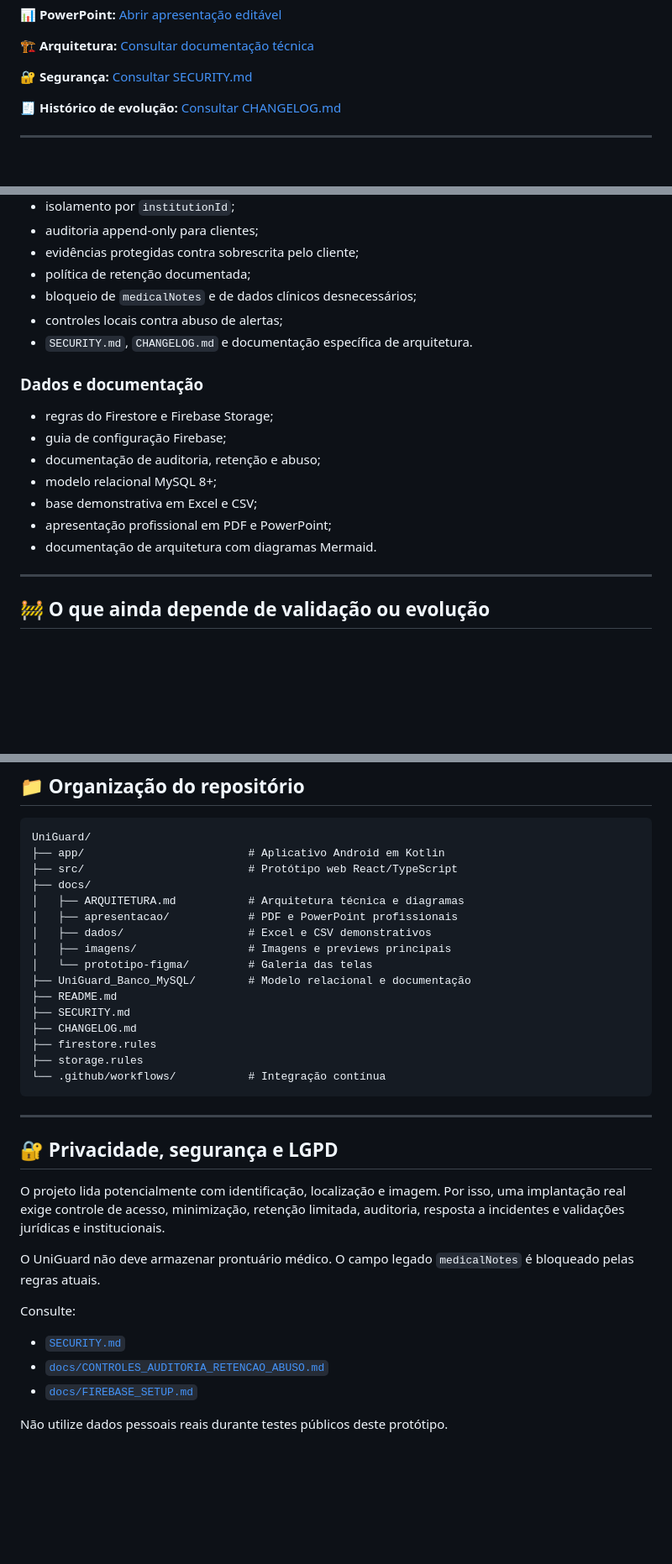
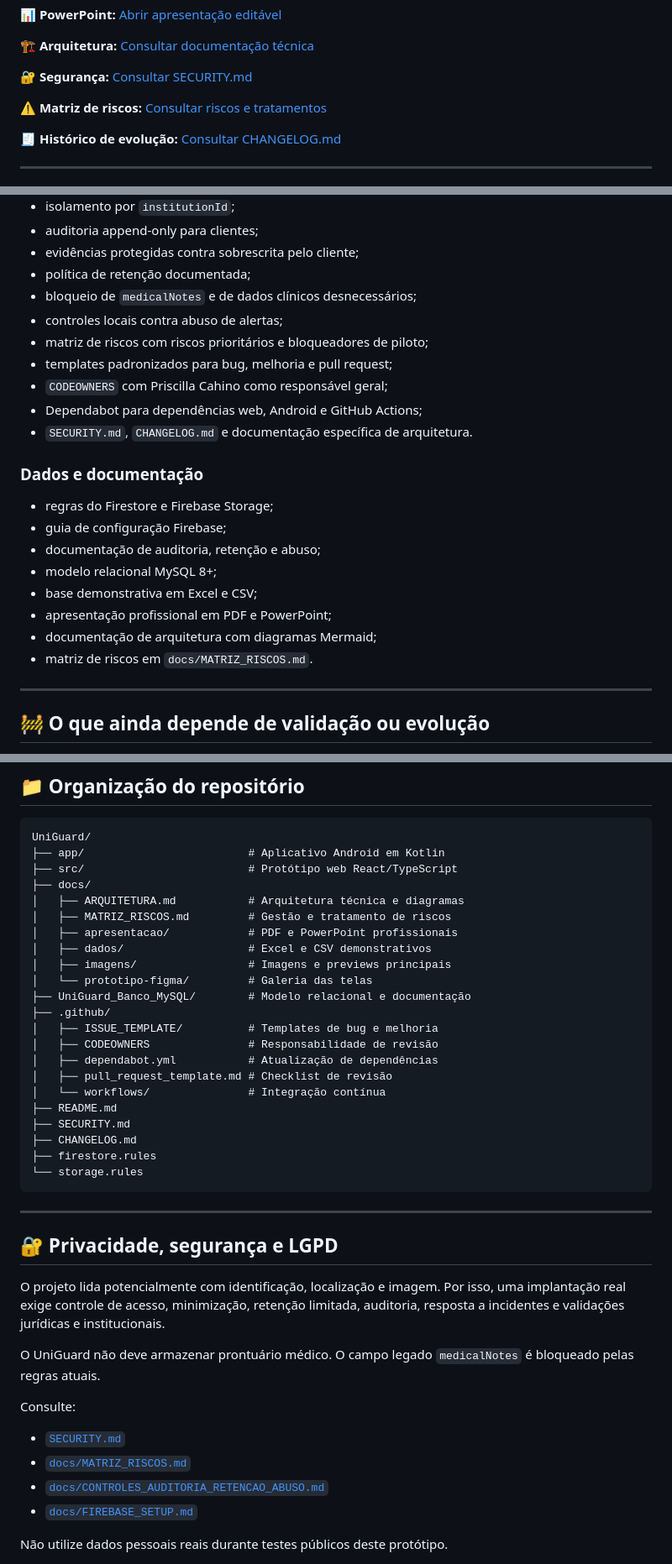
Before and after one commit to Priscillacahino/UniGuard, a Markdown page: README.md, 3 parts joined by grey strips. Shown at 84% size. GitHub-like rendering; blank space fills up the shorter version.

Commit message:
docs: incluir matriz de riscos e governanca no README

````diff
--- a/README.md
+++ b/README.md
@@ -13,6 +13,8 @@ O **UniGuard** é uma proposta de solução digital voltada ao apoio da seguran
 🏗️ **Arquitetura:** [Consultar documentação técnica](docs/ARQUITETURA.md)
 
 🔐 **Segurança:** [Consultar SECURITY.md](SECURITY.md)
+
+⚠️ **Matriz de riscos:** [Consultar riscos e tratamentos](docs/MATRIZ_RISCOS.md)
 
 🧾 **Histórico de evolução:** [Consultar CHANGELOG.md](CHANGELOG.md)
 
@@ -93,6 +95,10 @@ A proposta busca facilitar o pedido de ajuda e permitir que a equipe responsáve
 - política de retenção documentada;
 - bloqueio de `medicalNotes` e de dados clínicos desnecessários;
 - controles locais contra abuso de alertas;
+- matriz de riscos com riscos prioritários e bloqueadores de piloto;
+- templates padronizados para bug, melhoria e pull request;
+- `CODEOWNERS` com Priscilla Cahino como responsável geral;
+- Dependabot para dependências web, Android e GitHub Actions;
 - `SECURITY.md`, `CHANGELOG.md` e documentação específica de arquitetura.
 
 ### Dados e documentação
@@ -103,7 +109,8 @@ A proposta busca facilitar o pedido de ajuda e permitir que a equipe responsáve
 - modelo relacional MySQL 8+;
 - base demonstrativa em Excel e CSV;
 - apresentação profissional em PDF e PowerPoint;
-- documentação de arquitetura com diagramas Mermaid.
+- documentação de arquitetura com diagramas Mermaid;
+- matriz de riscos em `docs/MATRIZ_RISCOS.md`.
 
 ---
 
@@ -199,17 +214,23 @@ UniGuard/
 ├── src/                         # Protótipo web React/TypeScript
 ├── docs/
 │   ├── ARQUITETURA.md           # Arquitetura técnica e diagramas
+│   ├── MATRIZ_RISCOS.md         # Gestão e tratamento de riscos
 │   ├── apresentacao/            # PDF e PowerPoint profissionais
 │   ├── dados/                   # Excel e CSV demonstrativos
 │   ├── imagens/                 # Imagens e previews principais
 │   └── prototipo-figma/         # Galeria das telas
 ├── UniGuard_Banco_MySQL/        # Modelo relacional e documentação
+├── .github/
+│   ├── ISSUE_TEMPLATE/          # Templates de bug e melhoria
+│   ├── CODEOWNERS               # Responsabilidade de revisão
+│   ├── dependabot.yml           # Atualização de dependências
+│   ├── pull_request_template.md # Checklist de revisão
+│   └── workflows/               # Integração contínua
 ├── README.md
 ├── SECURITY.md
 ├── CHANGELOG.md
 ├── firestore.rules
-├── storage.rules
-└── .github/workflows/           # Integração contínua
+└── storage.rules
 ```
 
 ---
@@ -223,6 +244,7 @@ O UniGuard não deve armazenar prontuário médico. O campo legado `medicalNotes
 Consulte:
 
 - [`SECURITY.md`](SECURITY.md)
+- [`docs/MATRIZ_RISCOS.md`](docs/MATRIZ_RISCOS.md)
 - [`docs/CONTROLES_AUDITORIA_RETENCAO_ABUSO.md`](docs/CONTROLES_AUDITORIA_RETENCAO_ABUSO.md)
 - [`docs/FIREBASE_SETUP.md`](docs/FIREBASE_SETUP.md)
 
````
Also changed, not shown: other parts of README.md (+8 -0 lines).
